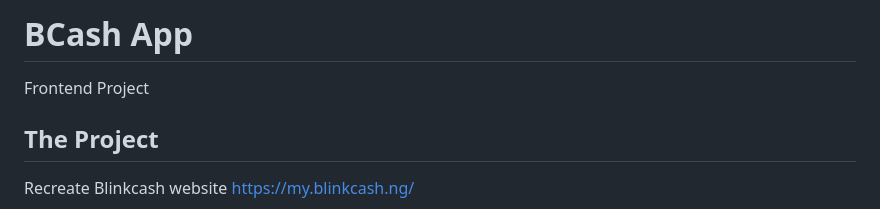
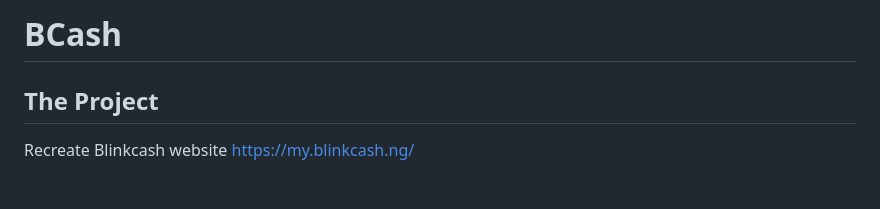
Before and after one commit to DANIE0812/BCash, a Markdown page: README.md, the part around the change. GitHub-like rendering; blank space fills up the shorter version.

Commit message:
Rewording Readme

```diff
--- a/README.md
+++ b/README.md
@@ -1,7 +1,5 @@
-# BCash App
+# BCash
 
-
-Frontend Project
 
 ## The Project
 
```
